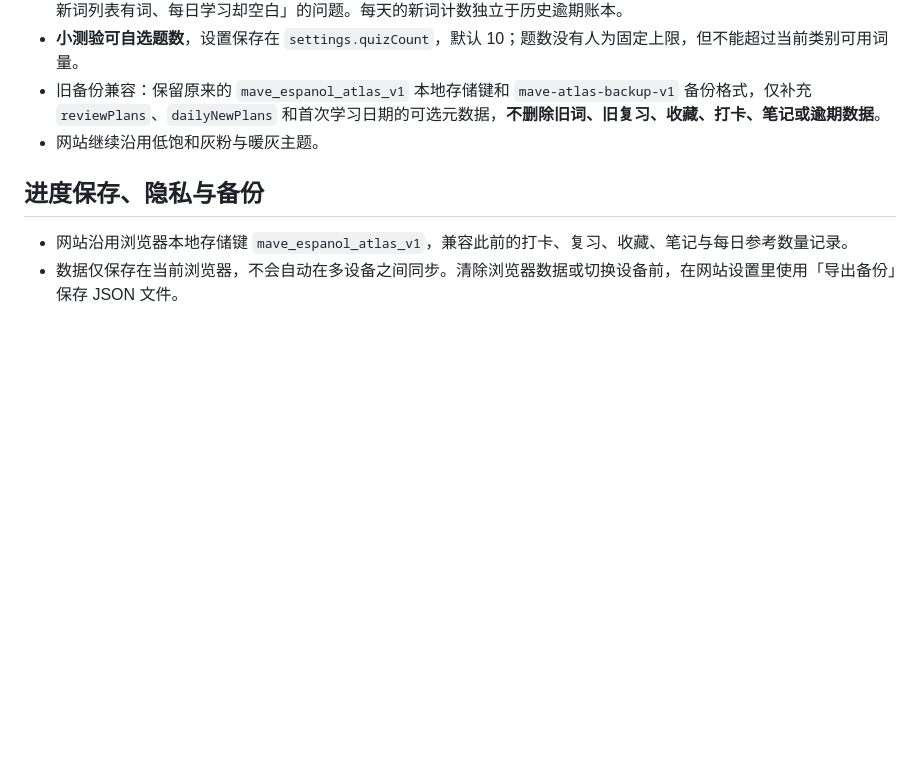
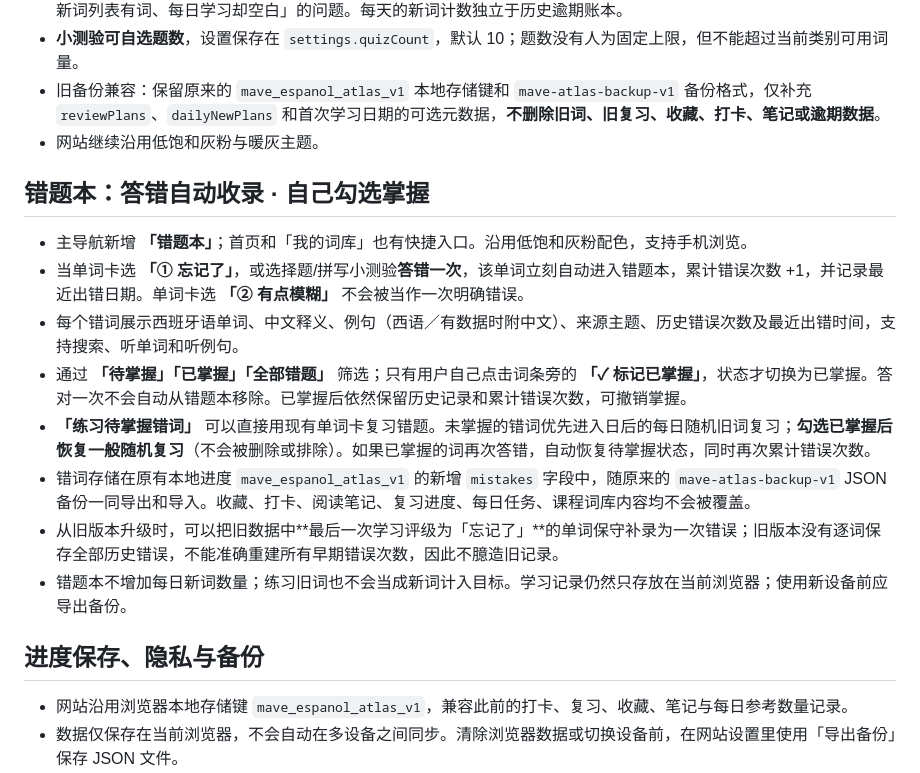
Before and after one commit to liyinuoand-code/pasito-mave, a Markdown page: README.md, the part around the change. GitHub-like rendering; blank space fills up the shorter version.

Commit message:
docs: explain auto-collected wrong words, manual ✓ mastery, random review rotation, and safe migration

```diff
--- a/README.md
+++ b/README.md
@@ -60,6 +60,17 @@ Pasito 是一个长期使用、由自己决定学习节奏的私人学习记录
 - 旧备份兼容：保留原来的 `mave_espanol_atlas_v1` 本地存储键和 `mave-atlas-backup-v1` 备份格式，仅补充 `reviewPlans`、`dailyNewPlans` 和首次学习日期的可选元数据，**不删除旧词、旧复习、收藏、打卡、笔记或逾期数据**。
 - 网站继续沿用低饱和灰粉与暖灰主题。
 
+## 错题本：答错自动收录 · 自己勾选掌握
+
+- 主导航新增 **「错题本」**；首页和「我的词库」也有快捷入口。沿用低饱和灰粉配色，支持手机浏览。
+- 当单词卡选 **「① 忘记了」**，或选择题/拼写小测验**答错一次**，该单词立刻自动进入错题本，累计错误次数 +1，并记录最近出错日期。单词卡选 **「② 有点模糊」** 不会被当作一次明确错误。
+- 每个错词展示西班牙语单词、中文释义、例句（西语／有数据时附中文）、来源主题、历史错误次数及最近出错时间，支持搜索、听单词和听例句。
+- 通过 **「待掌握」「已掌握」「全部错题」** 筛选；只有用户自己点击词条旁的 **「✓ 标记已掌握」**，状态才切换为已掌握。答对一次不会自动从错题本移除。已掌握后依然保留历史记录和累计错误次数，可撤销掌握。
+- **「练习待掌握错词」** 可以直接用现有单词卡复习错题。未掌握的错词优先进入日后的每日随机旧词复习；**勾选已掌握后恢复一般随机复习**（不会被删除或排除）。如果已掌握的词再次答错，自动恢复待掌握状态，同时再次累计错误次数。
+- 错词存储在原有本地进度 `mave_espanol_atlas_v1` 的新增 `mistakes` 字段中，随原来的 `mave-atlas-backup-v1` JSON 备份一同导出和导入。收藏、打卡、阅读笔记、复习进度、每日任务、课程词库内容均不会被覆盖。
+- 从旧版本升级时，可以把旧数据中**最后一次学习评级为「忘记了」**的单词保守补录为一次错误；旧版本没有逐词保存全部历史错误，不能准确重建所有早期错误次数，因此不臆造旧记录。
+- 错题本不增加每日新词数量；练习旧词也不会当成新词计入目标。学习记录仍然只存放在当前浏览器；使用新设备前应导出备份。
+
 ## 进度保存、隐私与备份
 
 - 网站沿用浏览器本地存储键 `mave_espanol_atlas_v1`，兼容此前的打卡、复习、收藏、笔记与每日参考数量记录。
```
